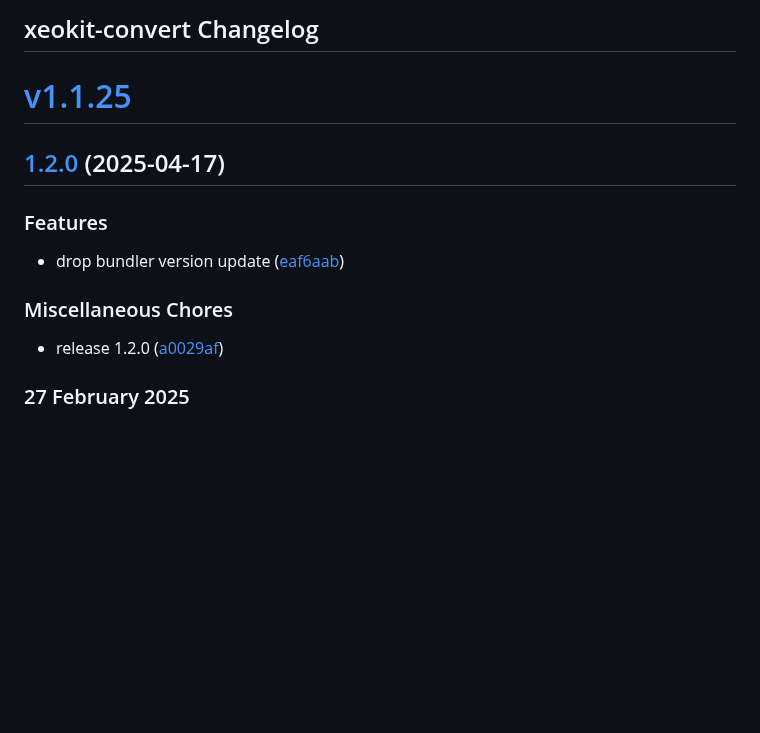
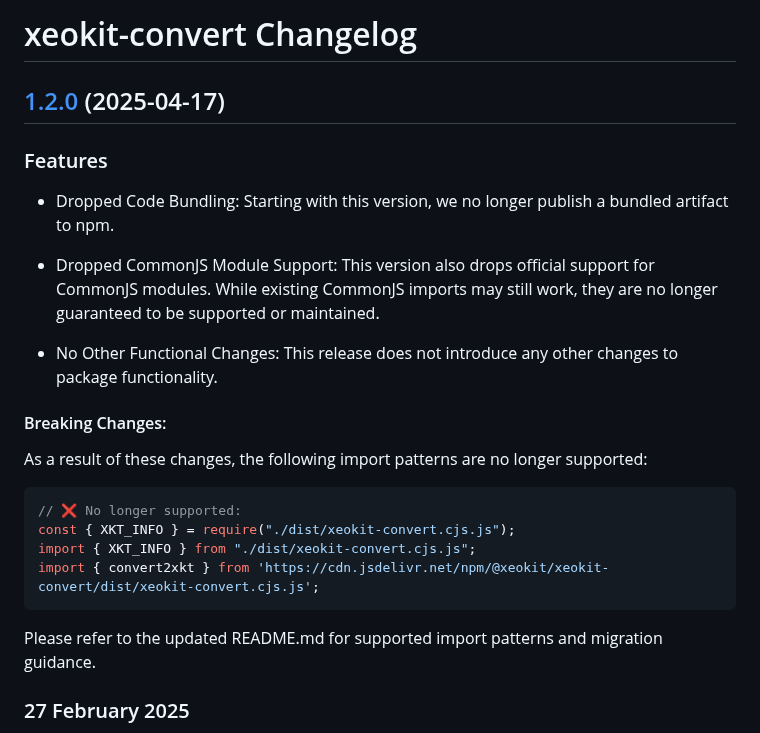
Before and after one commit to xeokit/xeokit-convert, a Markdown page: CHANGELOG.md, the part around the change. Drawn GitHub-style; blank space fills up the shorter version.

````diff
--- a/CHANGELOG.md
+++ b/CHANGELOG.md
@@ -1,18 +1,26 @@
-## xeokit-convert Changelog
-
-# [v1.1.25](https://github.com/xeokit/xeokit-convert/compare/v1.1.24...v1.1.25)
+# xeokit-convert Changelog
 
 ## [1.2.0](https://github.com/xeokit/xeokit-convert/compare/v1.1.25...v1.2.0) (2025-04-17)
 
+### Features
+* Dropped Code Bundling:
+  Starting with this version, we no longer publish a bundled artifact to npm.
 
-### Features
+* Dropped CommonJS Module Support:
+  This version also drops official support for CommonJS modules. While existing CommonJS imports may still work, they are no longer guaranteed to be supported or maintained.
 
-* drop bundler version update ([eaf6aab](https://github.com/xeokit/xeokit-convert/commit/eaf6aabc78e7ad5ba05ebb7c249bf853a193b2bd))
+* No Other Functional Changes:
+This release does not introduce any other changes to package functionality.
 
-
-### Miscellaneous Chores
-
-* release 1.2.0 ([a0029af](https://github.com/xeokit/xeokit-convert/commit/a0029afb963404060ffd57e9bfc241c516cc2cdc))
+#### Breaking Changes:
+As a result of these changes, the following import patterns are no longer supported:
+```js
+// ❌ No longer supported:
+const { XKT_INFO } = require("./dist/xeokit-convert.cjs.js");
+import { XKT_INFO } from "./dist/xeokit-convert.cjs.js";
+import { convert2xkt } from 'https://cdn.jsdelivr.net/npm/@xeokit/xeokit-convert/dist/xeokit-convert.cjs.js';
+```
+Please refer to the updated README.md for supported import patterns and migration guidance.
 
 ### 27 February 2025
 
````
